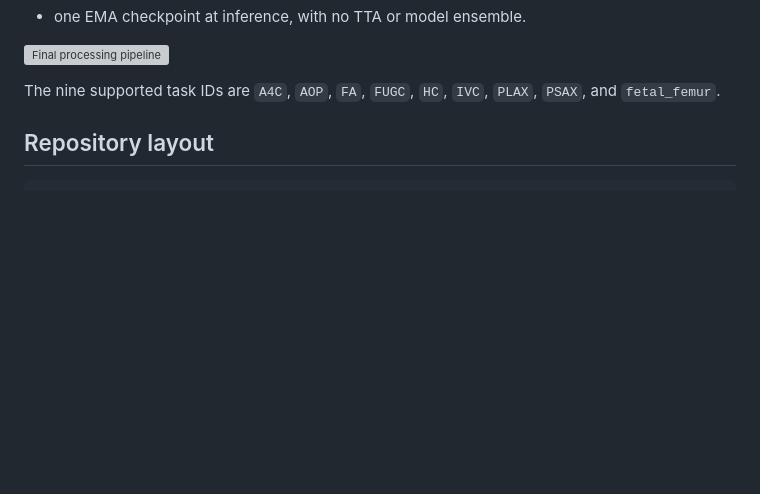
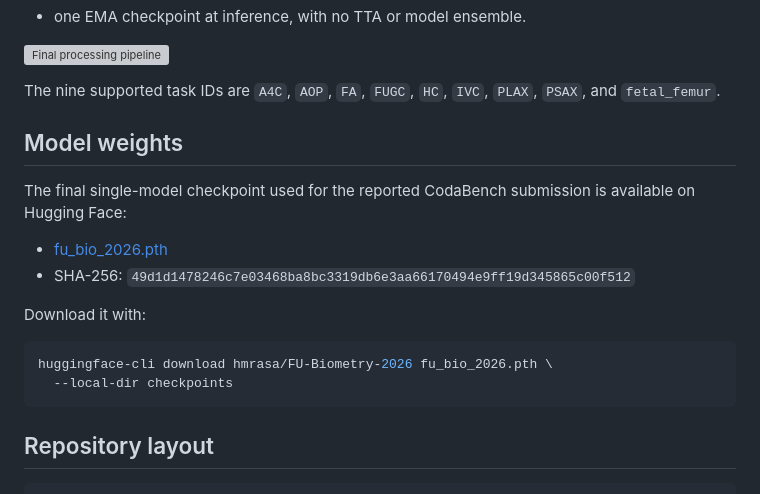
Before and after one commit to IMPACT-L/MICCAI_FU_Biometry_Challange, a Markdown page: README.md, the part around the change. Rendered like a GitHub page; blank space fills up the shorter version; grey boxes are pictures that could not be loaded.

Commit message:
Document final model weights

````diff
--- a/README.md
+++ b/README.md
@@ -24,6 +24,21 @@ The selected configuration is `hidden_context_local_offset128_v1`:
 
 The nine supported task IDs are `A4C`, `AOP`, `FA`, `FUGC`, `HC`, `IVC`,
 `PLAX`, `PSAX`, and `fetal_femur`.
+
+## Model weights
+
+The final single-model checkpoint used for the reported CodaBench submission
+is available on Hugging Face:
+
+- [fu_bio_2026.pth](https://huggingface.co/hmrasa/FU-Biometry-2026/blob/main/fu_bio_2026.pth)
+- SHA-256: `49d1d1478246c7e03468ba8bc3319db6e3aa66170494e9ff19d345865c00f512`
+
+Download it with:
+
+```bash
+huggingface-cli download hmrasa/FU-Biometry-2026 fu_bio_2026.pth \
+  --local-dir checkpoints
+```
 
 ## Repository layout
 
````
